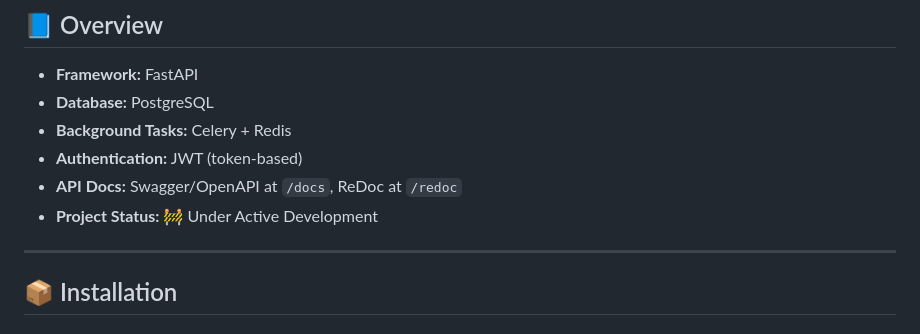
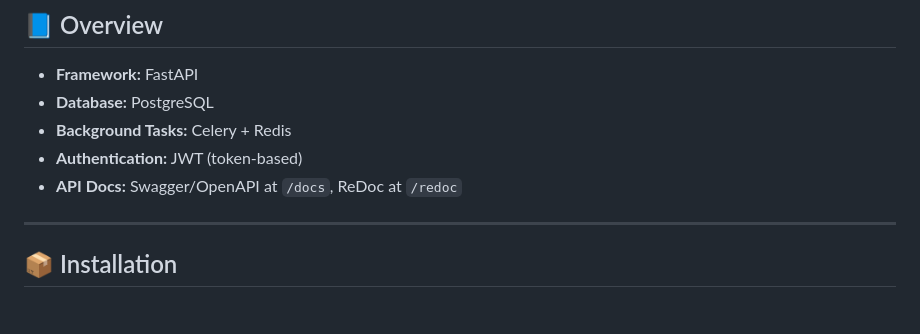
Before and after one commit to adithya262/event-management, a Markdown page: README.md, the part around the change. Rendered like a GitHub page.

```diff
--- a/README.md
+++ b/README.md
@@ -13,7 +13,6 @@ This documentation describes how to install, configure, and run the API, includi
 - **Background Tasks:** Celery + Redis
 - **Authentication:** JWT (token-based)
 - **API Docs:** Swagger/OpenAPI at `/docs`, ReDoc at `/redoc`
-- **Project Status:** 🚧 Under Active Development
 
 ---
 
```
